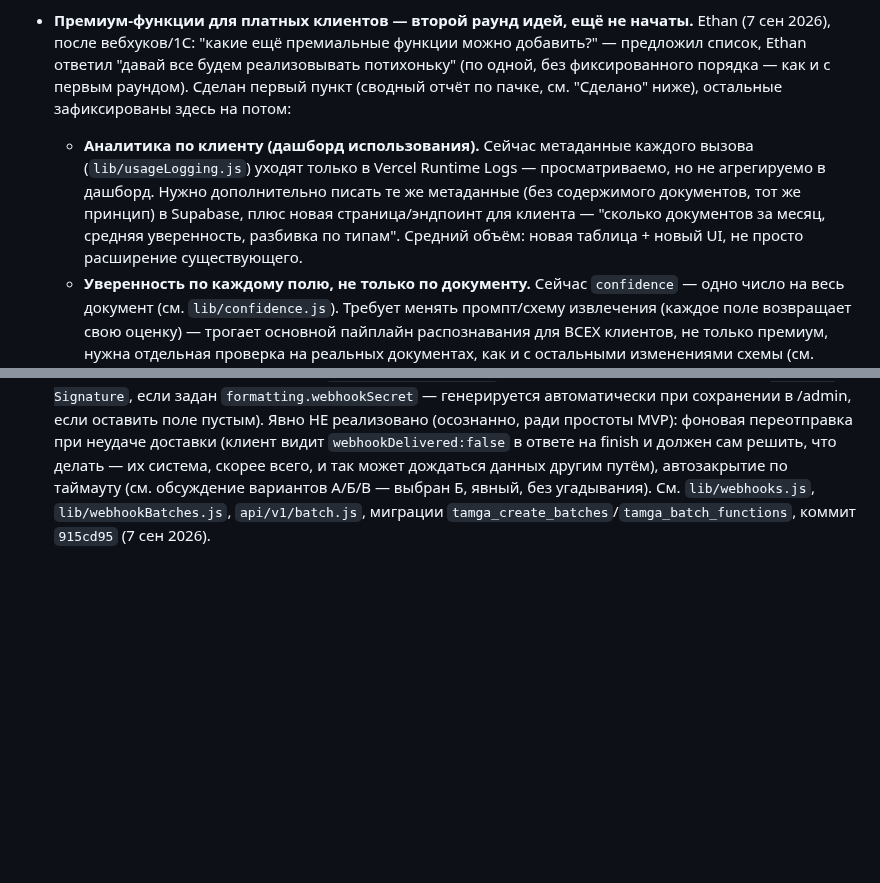
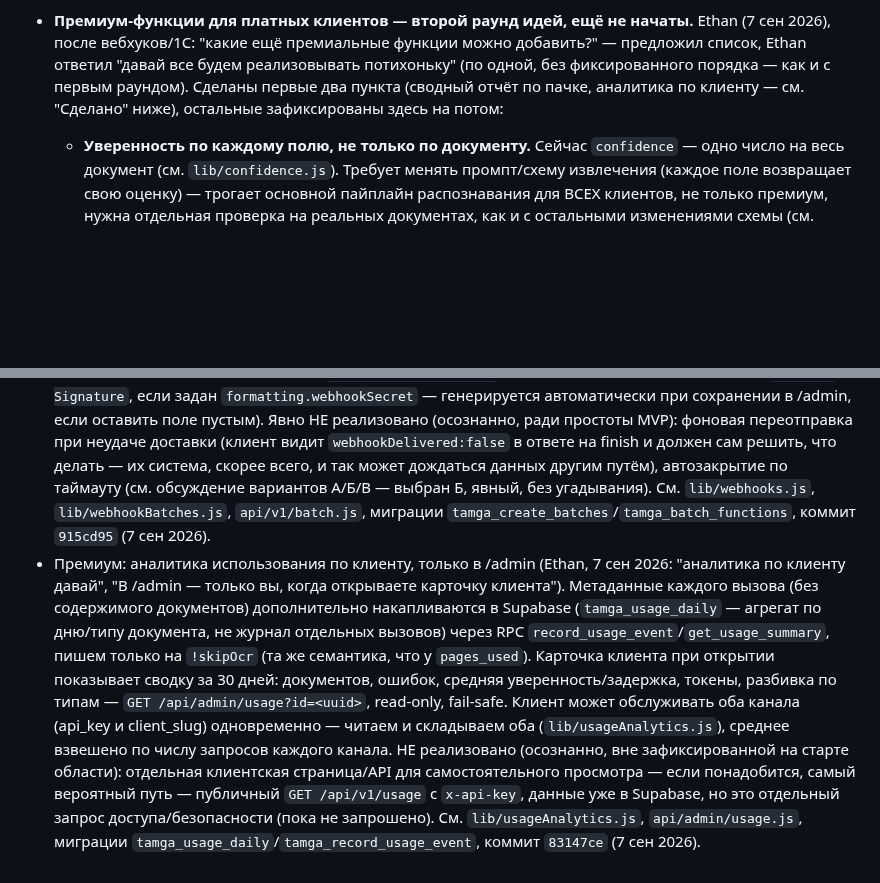
Before and after one commit to Souverigh/Tamga, a Markdown page: TECH_DEBT.md, 2 parts joined by grey strips. Rendered like a GitHub page; blank space fills up the shorter version.

Commit message:
docs: обновить TECH_DEBT.md — аналитика по клиенту сделана
Перенёс пункт из "Открыто" (второй раунд премиум-идей) в "Сделано" с
описанием реализации и ссылкой на коммит 83147ce.

Co-Authored-By: Claude Sonnet 5 <noreply@anthropic.com>
Claude-Session: https://claude.ai/code/session_01LevcbMEw23xc4S8S2krwJd

```diff
--- a/TECH_DEBT.md
+++ b/TECH_DEBT.md
@@ -106,15 +106,8 @@
   Ethan (7 сен 2026), после вебхуков/1С: "какие ещё премиальные функции можно
   добавить?" — предложил список, Ethan ответил "давай все будем реализовывать
   потихоньку" (по одной, без фиксированного порядка — как и с первым раундом).
-  Сделан первый пункт (сводный отчёт по пачке, см. "Сделано" ниже), остальные
-  зафиксированы здесь на потом:
-  - **Аналитика по клиенту (дашборд использования).** Сейчас метаданные
-    каждого вызова (`lib/usageLogging.js`) уходят только в Vercel Runtime
-    Logs — просматриваемо, но не агрегируемо в дашборд. Нужно дополнительно
-    писать те же метаданные (без содержимого документов, тот же принцип) в
-    Supabase, плюс новая страница/эндпоинт для клиента — "сколько документов
-    за месяц, средняя уверенность, разбивка по типам". Средний объём: новая
-    таблица + новый UI, не просто расширение существующего.
+  Сделаны первые два пункта (сводный отчёт по пачке, аналитика по клиенту —
+  см. "Сделано" ниже), остальные зафиксированы здесь на потом:
   - **Уверенность по каждому полю, не только по документу.** Сейчас
     `confidence` — одно число на весь документ (см. `lib/confidence.js`).
     Требует менять промпт/схему извлечения (каждое поле возвращает свою
@@ -210,3 +203,22 @@
   Б, явный, без угадывания). См. `lib/webhooks.js`, `lib/webhookBatches.js`,
   `api/v1/batch.js`, миграции `tamga_create_batches`/`tamga_batch_functions`,
   коммит `915cd95` (7 сен 2026).
+- Премиум: аналитика использования по клиенту, только в /admin (Ethan, 7 сен
+  2026: "аналитика по клиенту давай", "В /admin — только вы, когда
+  открываете карточку клиента"). Метаданные каждого вызова (без содержимого
+  документов) дополнительно накапливаются в Supabase (`tamga_usage_daily` —
+  агрегат по дню/типу документа, не журнал отдельных вызовов) через RPC
+  `record_usage_event`/`get_usage_summary`, пишем только на `!skipOcr` (та же
+  семантика, что у `pages_used`). Карточка клиента при открытии показывает
+  сводку за 30 дней: документов, ошибок, средняя уверенность/задержка,
+  токены, разбивка по типам — `GET /api/admin/usage?id=<uuid>`, read-only,
+  fail-safe. Клиент может обслуживать оба канала (api_key и client_slug)
+  одновременно — читаем и складываем оба (`lib/usageAnalytics.js`), среднее
+  взвешено по числу запросов каждого канала. НЕ реализовано (осознанно, вне
+  зафиксированной на старте области): отдельная клиентская страница/API для
+  самостоятельного просмотра — если понадобится, самый вероятный путь —
+  публичный `GET /api/v1/usage` с `x-api-key`, данные уже в Supabase, но это
+  отдельный запрос доступа/безопасности (пока не запрошено). См.
+  `lib/usageAnalytics.js`, `api/admin/usage.js`, миграции
+  `tamga_usage_daily`/`tamga_record_usage_event`, коммит `83147ce`
+  (7 сен 2026).
```
